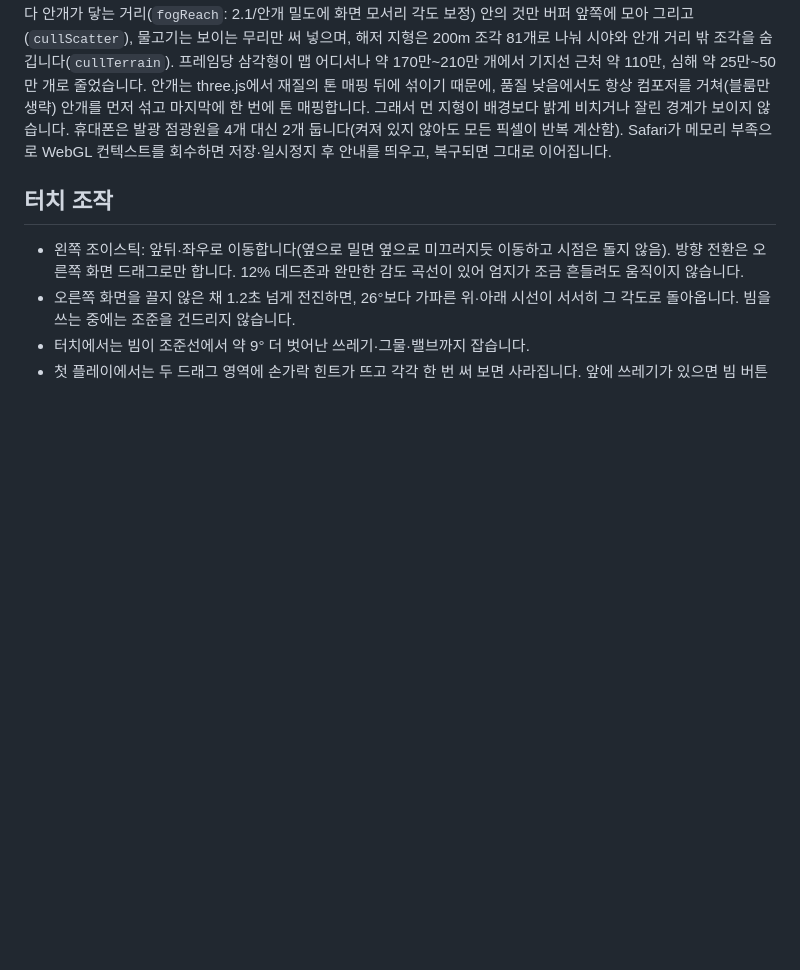
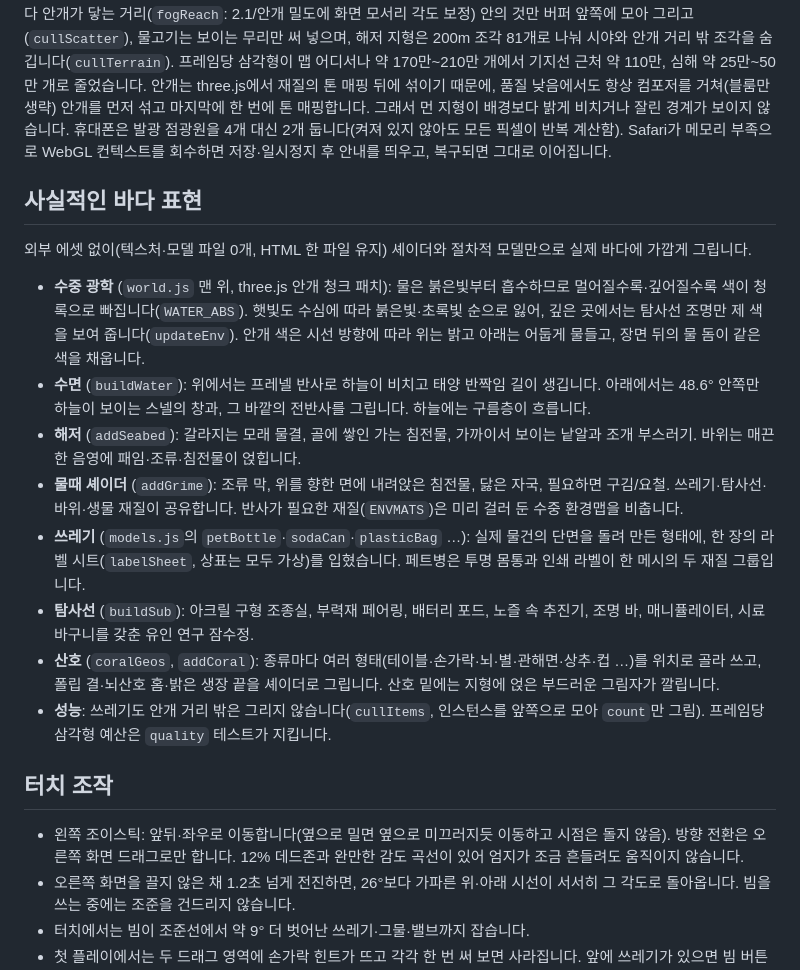
Before and after one commit to BHTWORK/deep-blue-3d, a Markdown page: ocean3d/README.md, the part around the change. GitHub-like rendering; blank space fills up the shorter version.

Commit message:
Document the realistic rendering in the build README
Co-Authored-By: Claude Mythos 5.2 <noreply@anthropic.com>
Claude-Session: https://claude.ai/code/session_01Pcz1x8pmaQADR6pBtQ7sVH

```diff
--- a/ocean3d/README.md
+++ b/ocean3d/README.md
@@ -33,6 +33,17 @@ npm test -- story touch            # 일부만
 ## 그래픽 품질
 설정의 기본값은 **자동**입니다. 플레이 중 실제 프레임 시간을 재서, 4초 동안 약 40fps 아래면 한 단계 내리고(다시 올리지 않음), 6초 동안 55fps 이상이면 한 번 **최고**(픽셀 밀도 2배, 외부 카메라 화면 매 프레임 갱신)로 올립니다. 휴대폰(터치 화면, 짧은 변 600px 미만)은 한 단계 낮은 **보통**에서 시작해 **높음**까지만 오르지만, 렌더 해상도는 높게 유지합니다(단계별 1.25·1.6·2·2배, PC·태블릿은 0.85·1.25·1.75·2배). 작은 화면에서는 흐릿함이 바로 보이기 때문에 해상도 대신 효과를 줄입니다. 휴대폰은 25fps 아래일 때만 단계를 내립니다(아이폰 저전력 모드는 30fps로 고정되므로). 조종석 외부 카메라 화면은 휴대폰에서 높음부터 켜집니다. 메모리를 4GB 이하로 알리는 기기(Chrome)도 한 단계 낮게 시작합니다. PC에서는 장면 렌더 타깃에 멀티샘플링(1.6MP 이하 4배, 3.2MP 이하 2배)을 걸어 가장자리가 계단지지 않습니다. 터치 기기에서는 끕니다. 블룸 패스가 같은 타깃에 한 번 더 그리는데, 멀티샘플 버퍼를 타일 메모리에만 두는 모바일 GPU에서 화면이 깜빡였기 때문입니다. 대신 높은 픽셀 밀도로 가장자리를 다듬습니다. 라벨·표시는 3D 해상도와 관계없이 화면 밀도(최대 2배)로 그립니다. 물속 안개 너머는 그리지 않습니다. 해초·바위·산호초 장식 같은 인스턴스 메시는 카메라가 15m 움직일 때마다 안개가 닿는 거리(`fogReach`: 2.1/안개 밀도에 화면 모서리 각도 보정) 안의 것만 버퍼 앞쪽에 모아 그리고(`cullScatter`), 물고기는 보이는 무리만 써 넣으며, 해저 지형은 200m 조각 81개로 나눠 시야와 안개 거리 밖 조각을 숨깁니다(`cullTerrain`). 프레임당 삼각형이 맵 어디서나 약 170만~210만 개에서 기지선 근처 약 110만, 심해 약 25만~50만 개로 줄었습니다. 안개는 three.js에서 재질의 톤 매핑 뒤에 섞이기 때문에, 품질 낮음에서도 항상 컴포저를 거쳐(블룸만 생략) 안개를 먼저 섞고 마지막에 한 번에 톤 매핑합니다. 그래서 먼 지형이 배경보다 밝게 비치거나 잘린 경계가 보이지 않습니다. 휴대폰은 발광 점광원을 4개 대신 2개 둡니다(켜져 있지 않아도 모든 픽셀이 반복 계산함). Safari가 메모리 부족으로 WebGL 컨텍스트를 회수하면 저장·일시정지 후 안내를 띄우고, 복구되면 그대로 이어집니다.
 
+## 사실적인 바다 표현
+외부 에셋 없이(텍스처·모델 파일 0개, HTML 한 파일 유지) 셰이더와 절차적 모델만으로 실제 바다에 가깝게 그립니다.
+- **수중 광학** (`world.js` 맨 위, three.js 안개 청크 패치): 물은 붉은빛부터 흡수하므로 멀어질수록·깊어질수록 색이 청록으로 빠집니다(`WATER_ABS`). 햇빛도 수심에 따라 붉은빛·초록빛 순으로 잃어, 깊은 곳에서는 탐사선 조명만 제 색을 보여 줍니다(`updateEnv`). 안개 색은 시선 방향에 따라 위는 밝고 아래는 어둡게 물들고, 장면 뒤의 물 돔이 같은 색을 채웁니다.
+- **수면** (`buildWater`): 위에서는 프레넬 반사로 하늘이 비치고 태양 반짝임 길이 생깁니다. 아래에서는 48.6° 안쪽만 하늘이 보이는 스넬의 창과, 그 바깥의 전반사를 그립니다. 하늘에는 구름층이 흐릅니다.
+- **해저** (`addSeabed`): 갈라지는 모래 물결, 골에 쌓인 가는 침전물, 가까이서 보이는 낱알과 조개 부스러기. 바위는 매끈한 음영에 패임·조류·침전물이 얹힙니다.
+- **물때 셰이더** (`addGrime`): 조류 막, 위를 향한 면에 내려앉은 침전물, 닳은 자국, 필요하면 구김/요철. 쓰레기·탐사선·바위·생물 재질이 공유합니다. 반사가 필요한 재질(`ENVMATS`)은 미리 걸러 둔 수중 환경맵을 비춥니다.
+- **쓰레기** (`models.js`의 `petBottle`·`sodaCan`·`plasticBag` …): 실제 물건의 단면을 돌려 만든 형태에, 한 장의 라벨 시트(`labelSheet`, 상표는 모두 가상)를 입혔습니다. 페트병은 투명 몸통과 인쇄 라벨이 한 메시의 두 재질 그룹입니다.
+- **탐사선** (`buildSub`): 아크릴 구형 조종실, 부력재 페어링, 배터리 포드, 노즐 속 추진기, 조명 바, 매니퓰레이터, 시료 바구니를 갖춘 유인 연구 잠수정.
+- **산호** (`coralGeos`, `addCoral`): 종류마다 여러 형태(테이블·손가락·뇌·별·관해면·상추·컵 …)를 위치로 골라 쓰고, 폴립 결·뇌산호 홈·밝은 생장 끝을 셰이더로 그립니다. 산호 밑에는 지형에 얹은 부드러운 그림자가 깔립니다.
+- **성능**: 쓰레기도 안개 거리 밖은 그리지 않습니다(`cullItems`, 인스턴스를 앞쪽으로 모아 `count`만 그림). 프레임당 삼각형 예산은 `quality` 테스트가 지킵니다.
+
 ## 터치 조작
 - 왼쪽 조이스틱: 앞뒤·좌우로 이동합니다(옆으로 밀면 옆으로 미끄러지듯 이동하고 시점은 돌지 않음). 방향 전환은 오른쪽 화면 드래그로만 합니다. 12% 데드존과 완만한 감도 곡선이 있어 엄지가 조금 흔들려도 움직이지 않습니다.
 - 오른쪽 화면을 끌지 않은 채 1.2초 넘게 전진하면, 26°보다 가파른 위·아래 시선이 서서히 그 각도로 돌아옵니다. 빔을 쓰는 중에는 조준을 건드리지 않습니다.
```
